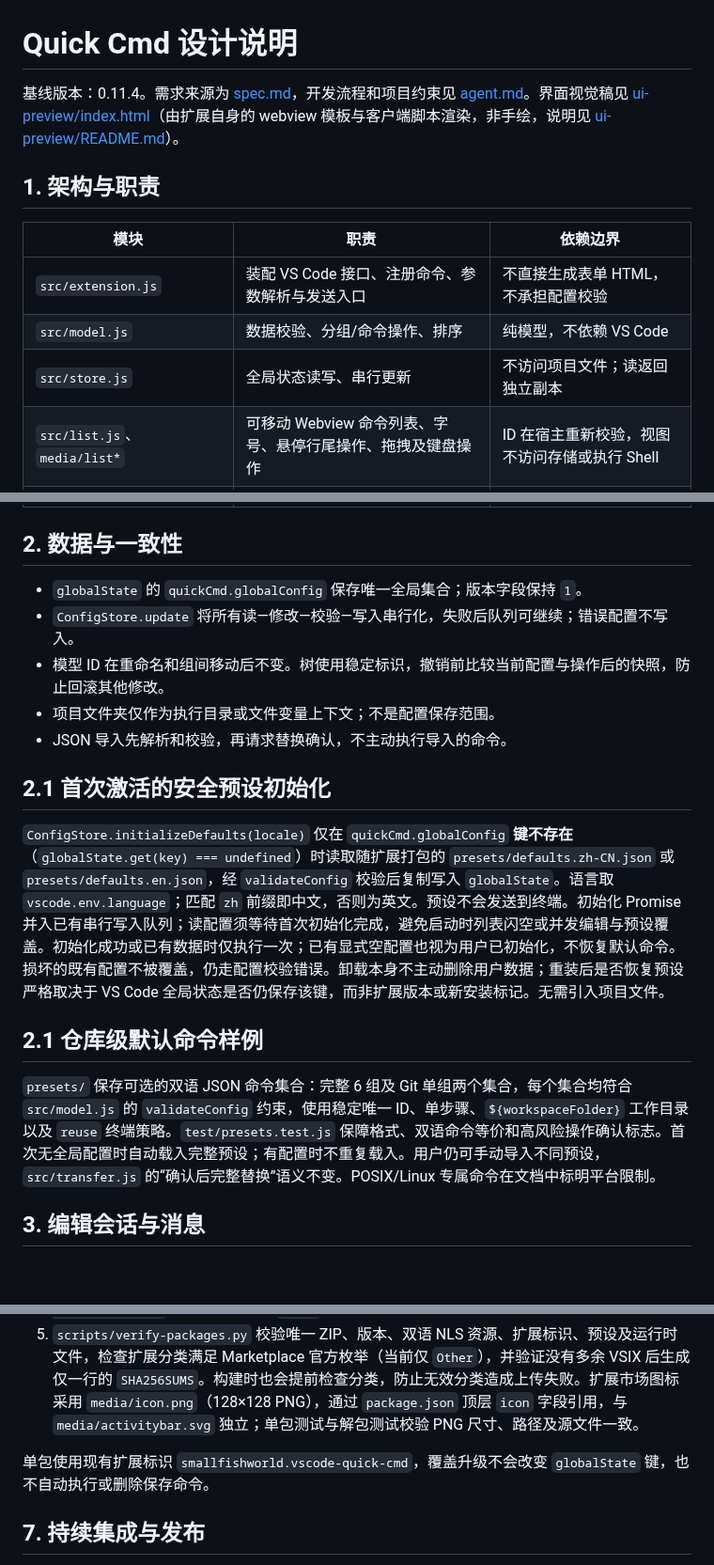
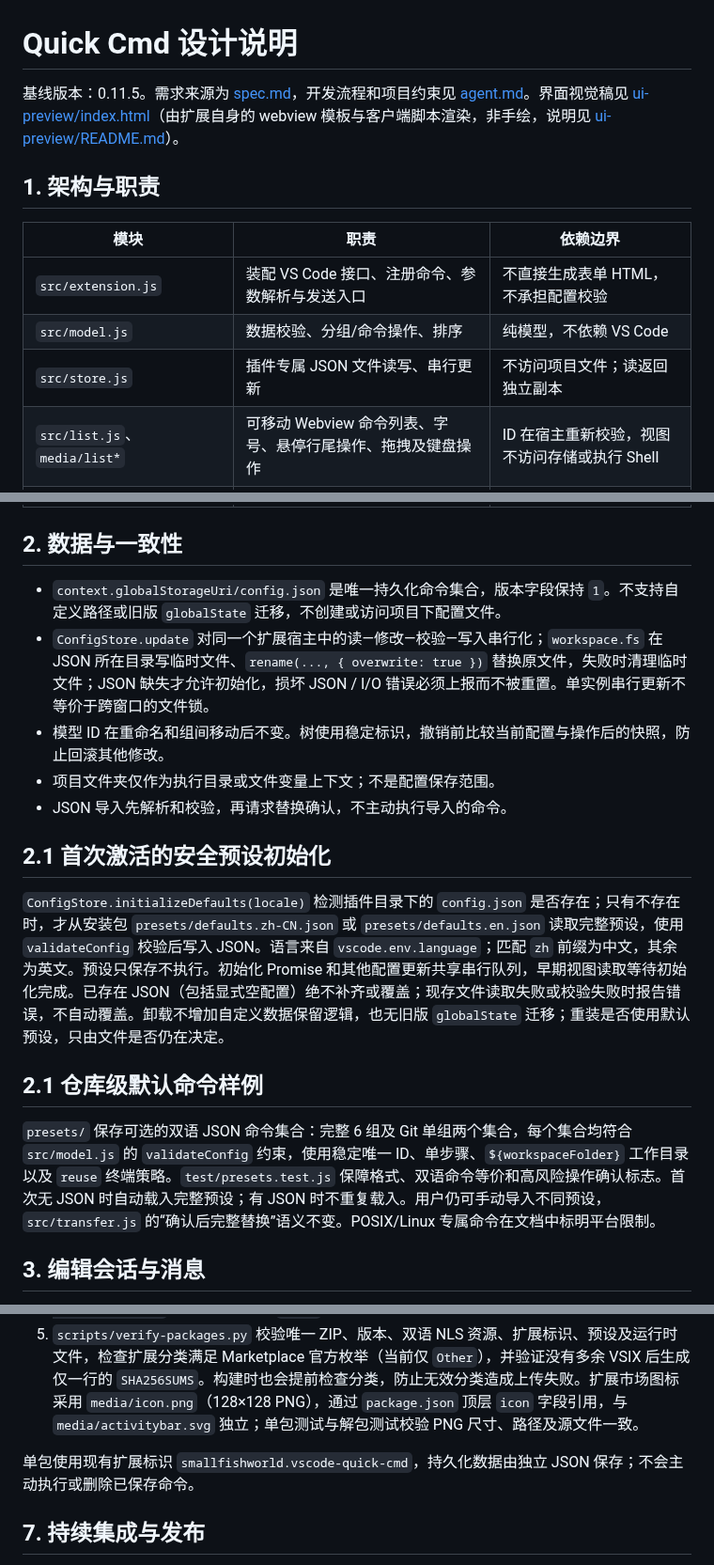
Before and after one commit to smallfishworld/vscode_quick_cmd, a Markdown page: docs/design.md, 3 parts joined by grey strips. Shown at 94% size. Rendered like a GitHub page; blank space fills up the shorter version.

Commit message:
docs: document JSON storage architecture and failure handling

```diff
--- a/docs/design.md
+++ b/docs/design.md
@@ -1,6 +1,6 @@
 # Quick Cmd 设计说明
 
-基线版本：0.11.4。需求来源为 [spec.md](spec.md)，开发流程和项目约束见 [agent.md](../agent.md)。界面视觉稿见 [ui-preview/index.html](ui-preview/index.html)（由扩展自身的 webview 模板与客户端脚本渲染，非手绘，说明见 [ui-preview/README.md](ui-preview/README.md)）。
+基线版本：0.11.5。需求来源为 [spec.md](spec.md)，开发流程和项目约束见 [agent.md](../agent.md)。界面视觉稿见 [ui-preview/index.html](ui-preview/index.html)（由扩展自身的 webview 模板与客户端脚本渲染，非手绘，说明见 [ui-preview/README.md](ui-preview/README.md)）。
 
 ## 1. 架构与职责
 
@@ -8,7 +8,7 @@
 | -------------------------------------- | ----------------------------------------------- | -------------------------------------- |
 | `src/extension.js`                     | 装配 VS Code 接口、注册命令、参数解析与发送入口 | 不直接生成表单 HTML，不承担配置校验    |
 | `src/model.js`                         | 数据校验、分组/命令操作、排序                   | 纯模型，不依赖 VS Code                 |
-| `src/store.js`                         | 全局状态读写、串行更新                          | 不访问项目文件；读返回独立副本         |
+| `src/store.js`                         | 插件专属 JSON 文件读写、串行更新                          | 不访问项目文件；读返回独立副本         |
 | `src/list.js`、`media/list*` | 可移动 Webview 命令列表、字号、悬停行尾操作、拖拽及键盘操作 | ID 在宿主重新校验，视图不访问存储或执行 Shell |
 | `src/editor.js`                        | 编辑会话、草稿、保存冲突、侧栏/宽编辑器协调     | 对客户端消息校验，保存仍通过模型与存储 |
 | `media/editor-client.js`               | 表单、步骤、校验反馈、环境变量表格              | 通过消息交互，不直接操作终端或文件     |
@@ -18,19 +18,19 @@
 
 ## 2. 数据与一致性
 
-- `globalState` 的 `quickCmd.globalConfig` 保存唯一全局集合；版本字段保持 `1`。
-- `ConfigStore.update` 将所有读—修改—校验—写入串行化，失败后队列可继续；错误配置不写入。
+- `context.globalStorageUri/config.json` 是唯一持久化命令集合，版本字段保持 `1`。不支持自定义路径或旧版 `globalState` 迁移，不创建或访问项目下配置文件。
+- `ConfigStore.update` 对同一个扩展宿主中的读—修改—校验—写入串行化；`workspace.fs` 在 JSON 所在目录写临时文件、`rename(..., { overwrite: true })` 替换原文件，失败时清理临时文件；JSON 缺失才允许初始化，损坏 JSON / I/O 错误必须上报而不被重置。单实例串行更新不等价于跨窗口的文件锁。
 - 模型 ID 在重命名和组间移动后不变。树使用稳定标识，撤销前比较当前配置与操作后的快照，防止回滚其他修改。
 - 项目文件夹仅作为执行目录或文件变量上下文；不是配置保存范围。
 - JSON 导入先解析和校验，再请求替换确认，不主动执行导入的命令。
 
 ## 2.1 首次激活的安全预设初始化
 
-`ConfigStore.initializeDefaults(locale)` 仅在 `quickCmd.globalConfig` **键不存在**（`globalState.get(key) === undefined`）时读取随扩展打包的 `presets/defaults.zh-CN.json` 或 `presets/defaults.en.json`，经 `validateConfig` 校验后复制写入 `globalState`。语言取 `vscode.env.language`；匹配 `zh` 前缀即中文，否则为英文。预设不会发送到终端。初始化 Promise 并入已有串行写入队列；读配置须等待首次初始化完成，避免启动时列表闪空或并发编辑与预设覆盖。初始化成功或已有数据时仅执行一次；已有显式空配置也视为用户已初始化，不恢复默认命令。损坏的既有配置不被覆盖，仍走配置校验错误。卸载本身不主动删除用户数据；重装后是否恢复预设严格取决于 VS Code 全局状态是否仍保存该键，而非扩展版本或新安装标记。无需引入项目文件。
+`ConfigStore.initializeDefaults(locale)` 检测插件目录下的 `config.json` 是否存在；只有不存在时，才从安装包 `presets/defaults.zh-CN.json` 或 `presets/defaults.en.json` 读取完整预设，使用 `validateConfig` 校验后写入 JSON。语言来自 `vscode.env.language`；匹配 `zh` 前缀为中文，其余为英文。预设只保存不执行。初始化 Promise 和其他配置更新共享串行队列，早期视图读取等待初始化完成。已存在 JSON（包括显式空配置）绝不补齐或覆盖；现存文件读取失败或校验失败时报告错误，不自动覆盖。卸载不增加自定义数据保留逻辑，也无旧版 `globalState` 迁移；重装是否使用默认预设，只由文件是否仍在决定。
 
 ## 2.1 仓库级默认命令样例
 
-`presets/` 保存可选的双语 JSON 命令集合：完整 6 组及 Git 单组两个集合，每个集合均符合 `src/model.js` 的 `validateConfig` 约束，使用稳定唯一 ID、单步骤、`${workspaceFolder}` 工作目录以及 `reuse` 终端策略。`test/presets.test.js` 保障格式、双语命令等价和高风险操作确认标志。首次无全局配置时自动载入完整预设；有配置时不重复载入。用户仍可手动导入不同预设，`src/transfer.js` 的“确认后完整替换”语义不变。POSIX/Linux 专属命令在文档中标明平台限制。
+`presets/` 保存可选的双语 JSON 命令集合：完整 6 组及 Git 单组两个集合，每个集合均符合 `src/model.js` 的 `validateConfig` 约束，使用稳定唯一 ID、单步骤、`${workspaceFolder}` 工作目录以及 `reuse` 终端策略。`test/presets.test.js` 保障格式、双语命令等价和高风险操作确认标志。首次无 JSON 时自动载入完整预设；有 JSON 时不重复载入。用户仍可手动导入不同预设，`src/transfer.js` 的“确认后完整替换”语义不变。POSIX/Linux 专属命令在文档中标明平台限制。
 
 ## 3. 编辑会话与消息
 
@@ -86,7 +86,7 @@
 4. 调用锁定的 VSCE（Visual Studio Code Extensions 打包工具），只输出 `dist/quick-cmd-v<version>.vsix`，构建前清空旧 `dist/`，避免遗留文件上传。
 5. `scripts/verify-packages.py` 校验唯一 ZIP、版本、双语 NLS 资源、扩展标识、预设及运行时文件，检查扩展分类满足 Marketplace 官方枚举（当前仅 `Other`），并验证没有多余 VSIX 后生成仅一行的 `SHA256SUMS`。构建时也会提前检查分类，防止无效分类造成上传失败。扩展市场图标采用 `media/icon.png`（128×128 PNG），通过 `package.json` 顶层 `icon` 字段引用，与 `media/activitybar.svg` 独立；单包测试与解包测试校验 PNG 尺寸、路径及源文件一致。
 
-单包使用现有扩展标识 `smallfishworld.vscode-quick-cmd`，覆盖升级不会改变 `globalState` 键，也不自动执行或删除保存命令。
+单包使用现有扩展标识 `smallfishworld.vscode-quick-cmd`，持久化数据由独立 JSON 保存；不会主动执行或删除已保存命令。
 
 ## 7. 持续集成与发布
 
```
